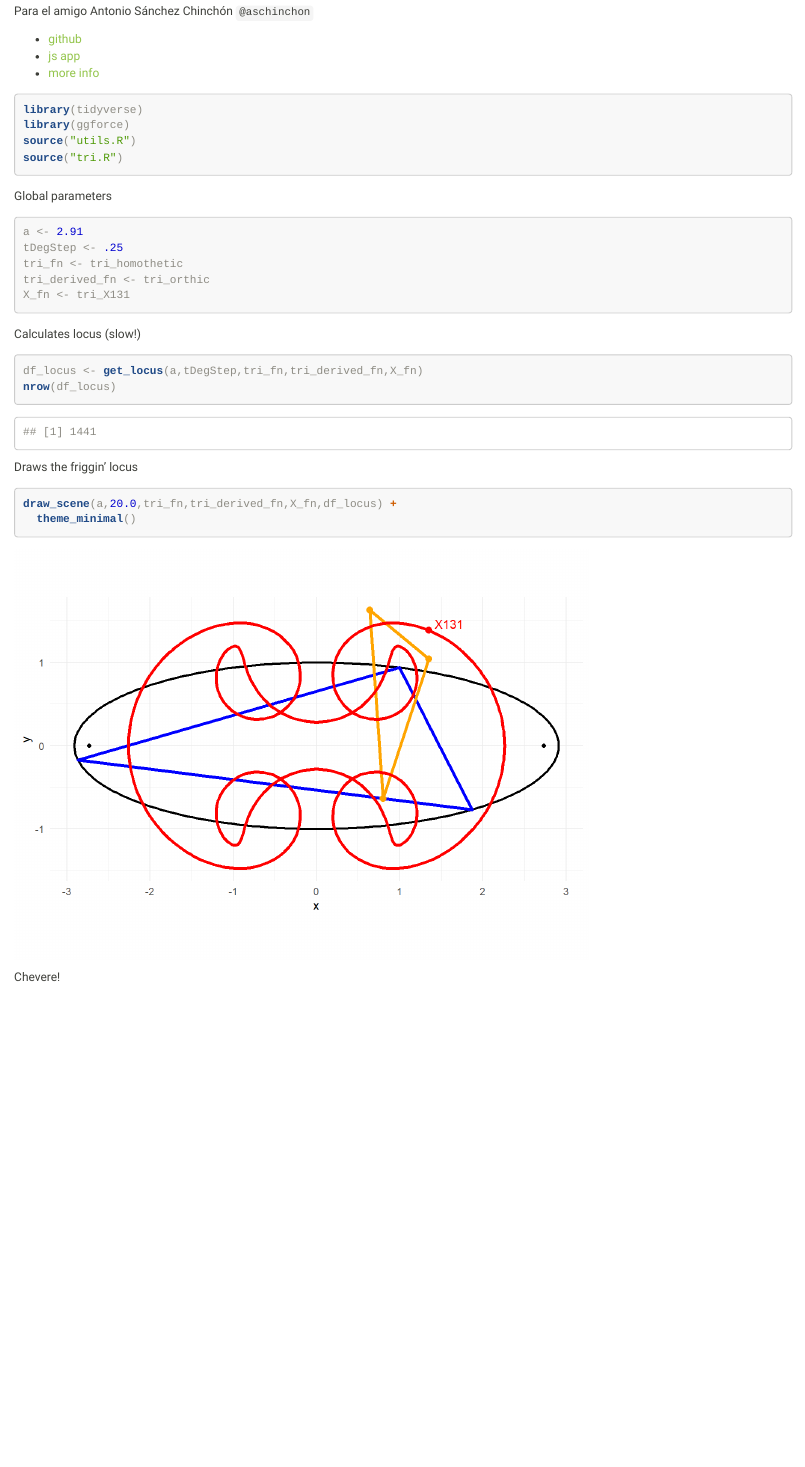
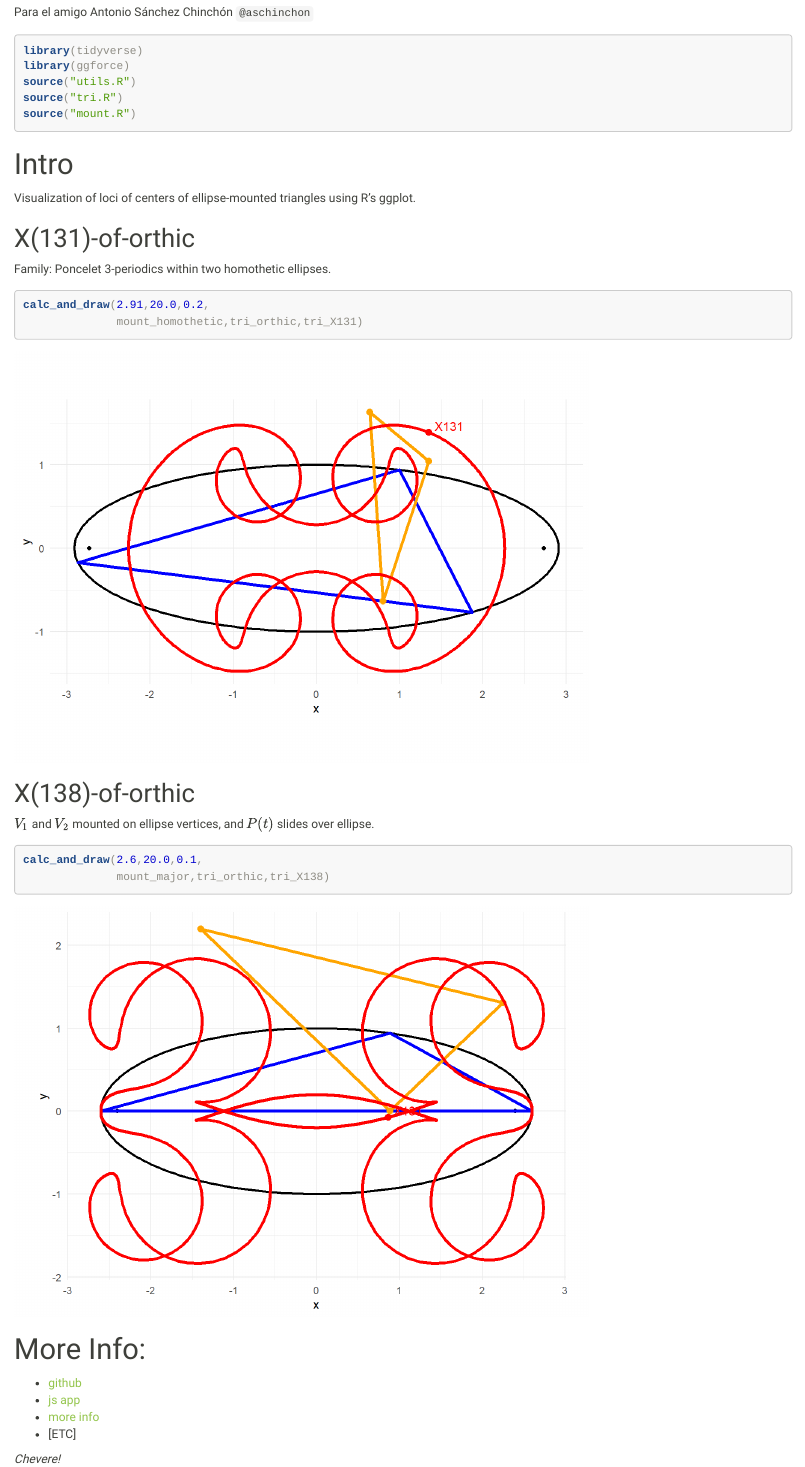
Before and after one commit to dan-reznik/ellipse-mounted-triangles-ggplot-R, an R Markdown document (index.Rmd): the page in a window 1100 px wide, from 130 px down before the commit and from 160 px down after it, so that both start at the same text. The pictures show the output file index.html that the author committed with the source, opened offline.

Commit message:
added 2nd locus

````diff
--- a/index.Rmd
+++ b/index.Rmd
@@ -13,36 +14,39 @@ Para el amigo Antonio Sánchez Chinchón `@aschinchon`
-- [github](https://github.com/dan-reznik/ellipse-mounted-triangles-ggplot-R)
-- [js app](https://bit.ly/3gzeCli)
-- [more info](https://dan-reznik.github.io/ellipse-mounted-triangles/)
 
 ```{r,message=F}
 library(tidyverse)
 library(ggforce)
 source("utils.R")
 source("tri.R")
+source("mount.R")
 ```
 
-Global parameters
+# Intro
+
+Visualization of loci of centers of ellipse-mounted triangles using R's ggplot.
+
+## X(131)-of-orthic
+
+Family: Poncelet 3-periodics within two homothetic ellipses.
 
 ```{r}
-a <- 2.91
-tDegStep <- .25
-tri_fn <- tri_homothetic
-tri_derived_fn <- tri_orthic
-X_fn <- tri_X131
+calc_and_draw(2.91,20.0,0.2,
+              mount_homothetic,tri_orthic,tri_X131)
 ```
 
-Calculates locus (slow!)
+## X(138)-of-orthic
 
-```{r,cache=T}
-df_locus <- get_locus(a,tDegStep,tri_fn,tri_derived_fn,X_fn)
-nrow(df_locus)
+$V_1$ and $V_2$ mounted on ellipse vertices, and $P(t)$ slides over ellipse.
+
+```{r}
+calc_and_draw(2.6,20.0,0.1,
+              mount_major,tri_orthic,tri_X138)
 ```
 
-Draws the friggin' locus
+# More Info:
 
-```{r}
-draw_scene(a,20.0,tri_fn,tri_derived_fn,X_fn,df_locus) +
-  theme_minimal()
-```
++ [github](https://github.com/dan-reznik/ellipse-mounted-triangles-ggplot-R)
++ [js app](https://bit.ly/3gzeCli)
++ [more info](https://dan-reznik.github.io/ellipse-mounted-triangles/)
++ [ETC]
 
-Chevere!
+*Chevere!*
--- /dev/null
+++ b/mount.R
@@ -0,0 +1 @@
+mount_homothetic <- function(a,tDeg) {
@@ -0,0 +8,9 @@
+  c <- sqrt(a*a-1)
+  get_ellipse_foci(a) %>%
+    bind_rows(get_ellipse_point(a,tDeg))
+}
+
+mount_major <- function(a,tDeg) {
+  tibble(x=c(-a,a),y=c(0,0)) %>%
+    bind_rows(get_ellipse_point(a,tDeg))
+}
--- a/tri.R
+++ b/tri.R
@@ -3,12 +3,6 @@ law_of_cosines <- function(a,b,c) { (b*b+c*c-a*a)/(2*b*c) }
 tri_dist <- function(df_tri,v1,v2) {
   edist(df_tri[[v1,1]], df_tri[[v1,2]],
         df_tri[[v2,1]], df_tri[[v2,2]])
-}
-
-tri_homothetic <- function(a,tDeg) {
-  bind_rows(get_ellipse_point(a,tDeg),
-            get_ellipse_point(a,tDeg+120),
-            get_ellipse_point(a,tDeg-120))
 }
 
 tri_sides <- function(df_tri) {
@@ -31,7 +25,8 @@ dot3 <- function(v1,v2) {
 }
 
 trilin_to_cartesian <- function(df_tri,sides,ts) {
-  v <- c(sides[1]*ts[1],sides[2]*ts[2],sides[3]*ts[3])
-  denom <- v[1]+v[2]+v[3]
+  v <- map2_dbl(sides,ts,~.x*.y)
+  # c(sides[1]*ts[1],sides[2]*ts[2],sides[3]*ts[3])
+  denom <- sum(v) # v[1]+v[2]+v[3]
   x <- dot3(v, df_tri$x) / denom
   y <- dot3(v, df_tri$y) / denom
@@ -70,3 +63,7 @@ tri_X131 <- function(df_tri) {
   ts <- c(v1/a,v2/b,v3/c)
   trilin_to_cartesian(df_tri, sides, ts)
 }
+
+tri_X138 <- function(df_tri) {
+  sides <- tri_sides(df_tri)
+  a <- sides[1]; b <- sides[2]; c <- sides[3]
@@ -72,0 +77,3 @@ tri_X131 <- function(df_tri) {
+  ts <- c(v1/a,v2/b,v3/c)
+  trilin_to_cartesian(df_tri, sides, ts)
+}
--- a/utils.R
+++ b/utils.R
@@ -43,0 +46 @@ draw_scene <- function(a,tDeg,tri_fn,tri_derived_fn,X_fn,
+calc_and_draw <- function(a,tDeg,tDegStep,
````
Also changed, not shown: index.html, index_files/figure-html/unnamed-chunk-2-1.png (added), index_files/figure-html/unnamed-chunk-3-1.png (added), index_files/figure-html/unnamed-chunk-4-1.png, index.Rmd (3 more changed lines), mount.R (6 more changed lines), tri.R (13 more changed lines), utils.R (9 more changed lines).
